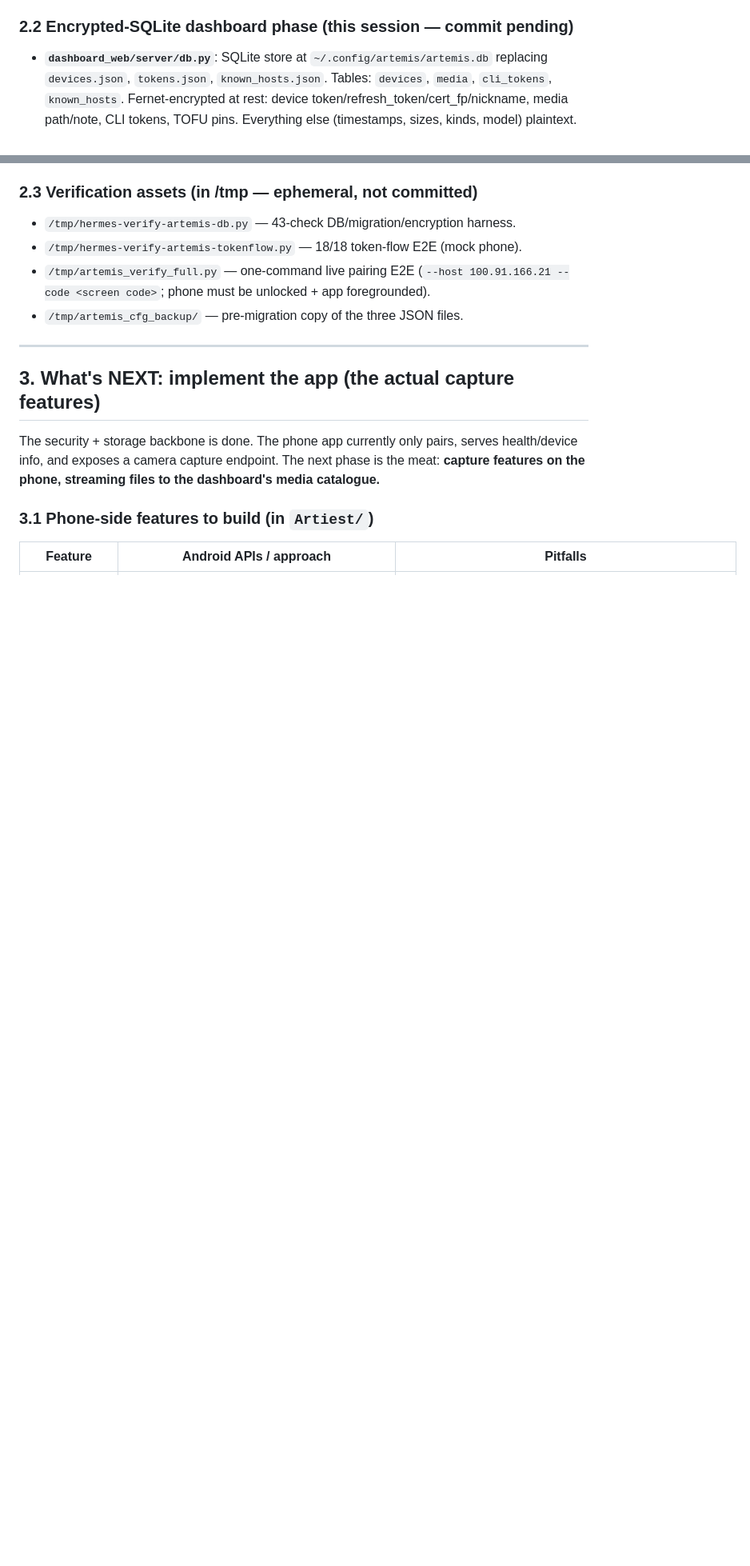
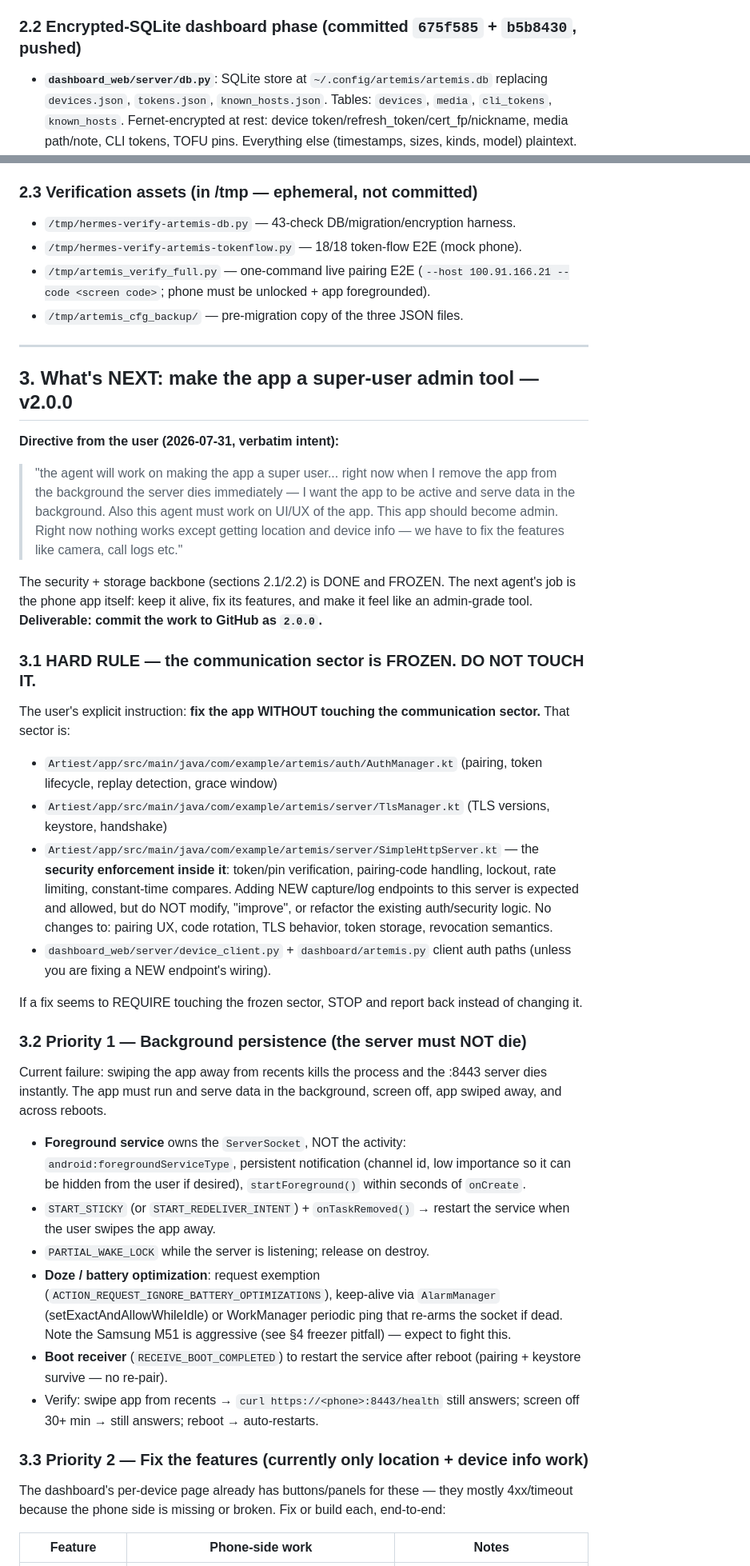
Before and after one commit to SaptodeepSarkar/Artemis, a Markdown page: docs/AGENT_HANDOFF.md, 2 parts joined by grey strips. Shown at 80% size. Rendered like a GitHub page; blank space fills up the shorter version.

```diff
--- a/docs/AGENT_HANDOFF.md
+++ b/docs/AGENT_HANDOFF.md
@@ -105,7 +105,7 @@ successful pair, and on app restart. Never logged, never sent over the wire.
   pin match, authenticated device/info, pairing rotation, 18/18 mock E2E
   (replay→revoke, grace, at-rest encryption, wrong-pin rejection).
 
-### 2.2 Encrypted-SQLite dashboard phase (this session — commit pending)
+### 2.2 Encrypted-SQLite dashboard phase (committed `675f585` + `b5b8430`, pushed)
 
 - **`dashboard_web/server/db.py`**: SQLite store at
   `~/.config/artemis/artemis.db` replacing `devices.json`, `tokens.json`,
@@ -147,14 +147,72 @@ successful pair, and on app restart. Never logged, never sent over the wire.
 
 ---
 
-## 3. What's NEXT: implement the app (the actual capture features)
+## 3. What's NEXT: make the app a super-user admin tool — v2.0.0
 
-The security + storage backbone is done. The phone app currently only pairs,
-serves health/device info, and exposes a camera capture endpoint. The next
-phase is the meat: **capture features on the phone, streaming files to the
-dashboard's media catalogue.**
+**Directive from the user (2026-07-31, verbatim intent):**
 
-### 3.1 Phone-side features to build (in `Artiest/`)
+> "the agent will work on making the app a super user... right now when I
+> remove the app from the background the server dies immediately — I want
+> the app to be active and serve data in the background. Also this agent
+> must work on UI/UX of the app. This app should become admin. Right now
+> nothing works except getting location and device info — we have to fix
+> the features like camera, call logs etc."
 
-| Feature | Android APIs / approach | Pitfalls |
+The security + storage backbone (sections 2.1/2.2) is DONE and FROZEN. The
+next agent's job is the phone app itself: keep it alive, fix its features,
+and make it feel like an admin-grade tool. **Deliverable: commit the work
+to GitHub as `2.0.0`.**
+
+### 3.1 HARD RULE — the communication sector is FROZEN. DO NOT TOUCH IT.
+
+The user's explicit instruction: **fix the app WITHOUT touching the
+communication sector.** That sector is:
+
+- `Artiest/app/src/main/java/com/example/artemis/auth/AuthManager.kt`
+  (pairing, token lifecycle, replay detection, grace window)
+- `Artiest/app/src/main/java/com/example/artemis/server/TlsManager.kt`
+  (TLS versions, keystore, handshake)
+- `Artiest/app/src/main/java/com/example/artemis/server/SimpleHttpServer.kt`
+  — the **security enforcement inside it**: token/pin verification,
+  pairing-code handling, lockout, rate limiting, constant-time compares.
+  Adding NEW capture/log endpoints to this server is expected and allowed,
+  but do NOT modify, "improve", or refactor the existing auth/security
+  logic. No changes to: pairing UX, code rotation, TLS behavior, token
+  storage, revocation semantics.
+- `dashboard_web/server/device_client.py` + `dashboard/artemis.py` client
+  auth paths (unless you are fixing a NEW endpoint's wiring).
+
+If a fix seems to REQUIRE touching the frozen sector, STOP and report back
+instead of changing it.
+
+### 3.2 Priority 1 — Background persistence (the server must NOT die)
+
+Current failure: swiping the app away from recents kills the process and
+the :8443 server dies instantly. The app must run and serve data in the
+background, screen off, app swiped away, and across reboots.
+
+- **Foreground service** owns the `ServerSocket`, NOT the activity:
+  `android:foregroundServiceType`, persistent notification (channel id,
+  low importance so it can be hidden from the user if desired), `startForeground()`
+  within seconds of `onCreate`.
+- `START_STICKY` (or `START_REDELIVER_INTENT`) + `onTaskRemoved()` →
+  restart the service when the user swipes the app away.
+- `PARTIAL_WAKE_LOCK` while the server is listening; release on destroy.
+- **Doze / battery optimization**: request exemption
+  (`ACTION_REQUEST_IGNORE_BATTERY_OPTIMIZATIONS`), keep-alive via
+  `AlarmManager` (setExactAndAllowWhileIdle) or WorkManager periodic
+  ping that re-arms the socket if dead. Note the Samsung M51 is aggressive
+  (see §4 freezer pitfall) — expect to fight this.
+- **Boot receiver** (`RECEIVE_BOOT_COMPLETED`) to restart the service
+  after reboot (pairing + keystore survive — no re-pair).
+- Verify: swipe app from recents → `curl https://<phone>:8443/health`
+  still answers; screen off 30+ min → still answers; reboot → auto-restarts.
+
+### 3.3 Priority 2 — Fix the features (currently only location + device info work)
+
+The dashboard's per-device page already has buttons/panels for these —
+they mostly 4xx/timeout because the phone side is missing or broken.
+Fix or build each, end-to-end:
+
+| Feature | Phone-side work | Notes |
 |---|---|---|
```
Also changed, not shown: other parts of docs/AGENT_HANDOFF.md (+49 -40 lines).
